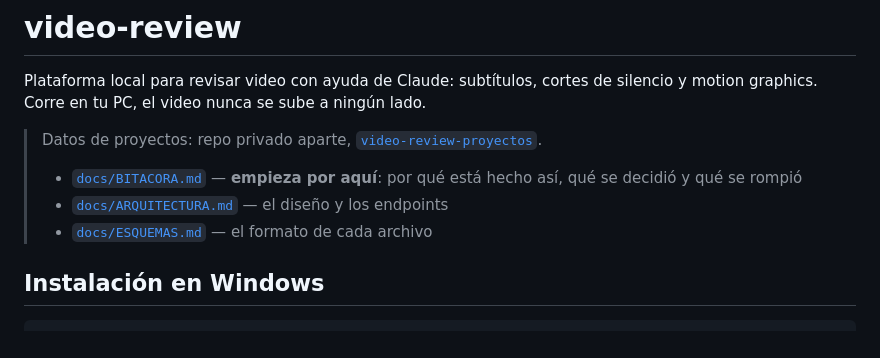
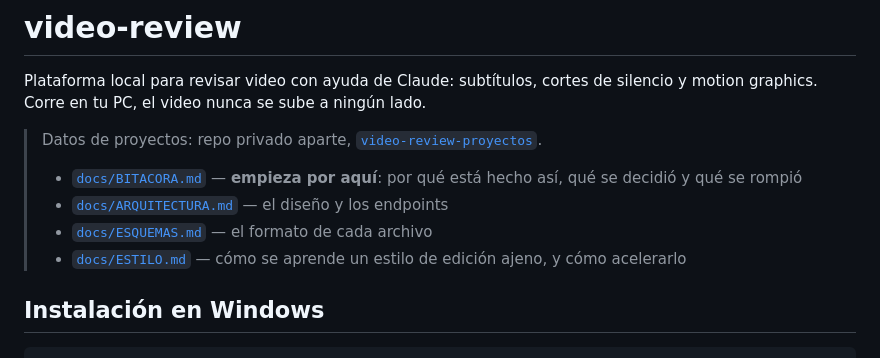
Before and after one commit to LucumaAgency/effective-memory, a Markdown page: README.md, the part around the change. Drawn GitHub-style.

```diff
--- a/README.md
+++ b/README.md
@@ -8,6 +8,7 @@ motion graphics. Corre en tu PC, el video nunca se sube a ningún lado.
 > - [`docs/BITACORA.md`](docs/BITACORA.md) — **empieza por aquí**: por qué está hecho así, qué se decidió y qué se rompió
 > - [`docs/ARQUITECTURA.md`](docs/ARQUITECTURA.md) — el diseño y los endpoints
 > - [`docs/ESQUEMAS.md`](docs/ESQUEMAS.md) — el formato de cada archivo
+> - [`docs/ESTILO.md`](docs/ESTILO.md) — cómo se aprende un estilo de edición ajeno, y cómo acelerarlo
 
 ## Instalación en Windows
 
```
Also changed, not shown: docs/BITACORA.md (+54 -7 lines), docs/ESTILO.md (added, +141 -0 lines).
